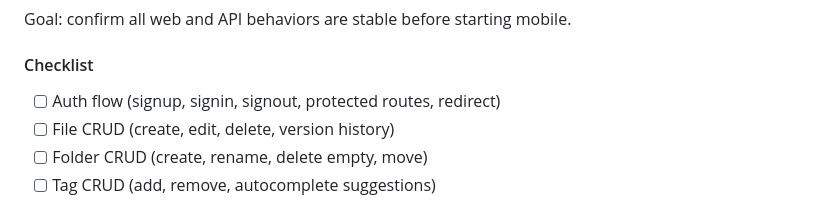
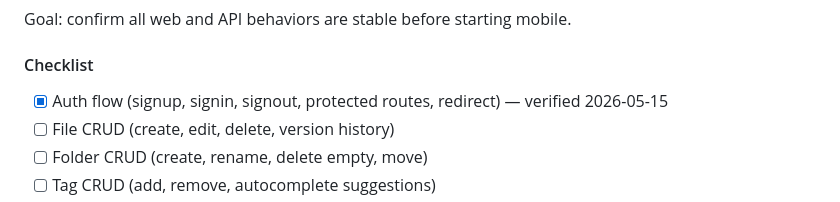
Before and after one commit to dcoric/redstone, a Markdown page: PLAN.md, the part around the change. Drawn GitHub-style.

Commit message:
verify: confirm auth flow passes all acceptance criteria (#1)

```diff
--- a/PLAN.md
+++ b/PLAN.md
@@ -165,7 +165,7 @@ redstone/
 Goal: confirm all web and API behaviors are stable before starting mobile.
 
 #### Checklist
-- [ ] Auth flow (signup, signin, signout, protected routes, redirect)
+- [x] Auth flow (signup, signin, signout, protected routes, redirect) — verified 2026-05-15
 - [ ] File CRUD (create, edit, delete, version history)
 - [ ] Folder CRUD (create, rename, delete empty, move)
 - [ ] Tag CRUD (add, remove, autocomplete suggestions)
```
